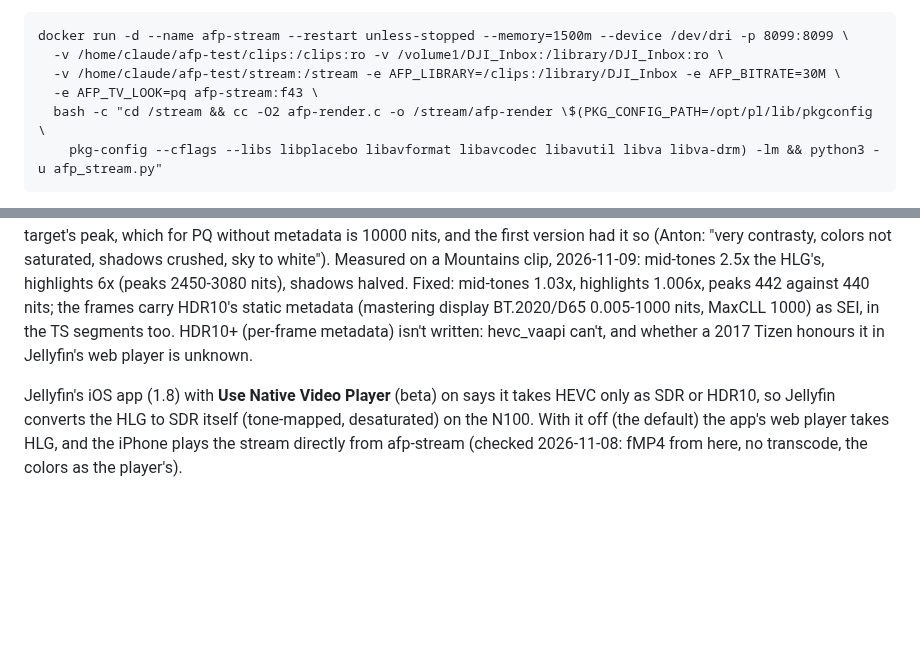
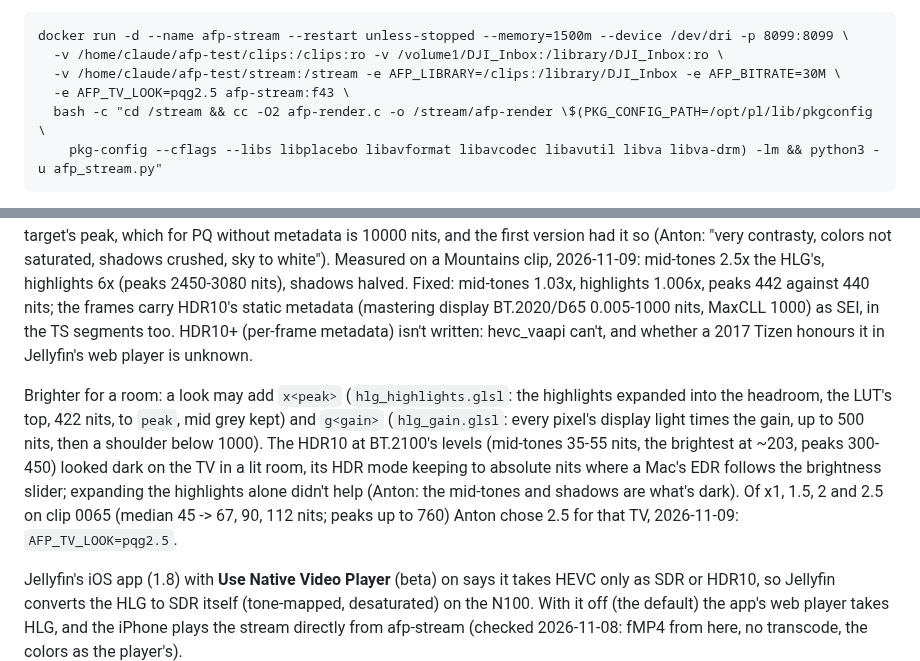
Before and after one commit to anton-belkin/ActionFootagePlayer, a Markdown page: tools/stream/README.md, 2 parts joined by grey strips. GitHub-like rendering; blank space fills up the shorter version.

Commit message:
README: the TV's look is HDR10 at x2.5 (Anton's choice of four)
Co-Authored-By: Claude Opus 5.5 <noreply@anthropic.com>

```diff
--- a/tools/stream/README.md
+++ b/tools/stream/README.md
@@ -41,7 +41,7 @@ On the NAS (2026-11-07), in `~claude/afp-test/stream`: `gyroflow-gpu-table` buil
     docker run -d --name afp-stream --restart unless-stopped --memory=1500m --device /dev/dri -p 8099:8099 \
       -v /home/claude/afp-test/clips:/clips:ro -v /volume1/DJI_Inbox:/library/DJI_Inbox:ro \
       -v /home/claude/afp-test/stream:/stream -e AFP_LIBRARY=/clips:/library/DJI_Inbox -e AFP_BITRATE=30M \
-      -e AFP_TV_LOOK=pq afp-stream:f43 \
+      -e AFP_TV_LOOK=pqg2.5 afp-stream:f43 \
       bash -c "cd /stream && cc -O2 afp-render.c -o /stream/afp-render \$(PKG_CONFIG_PATH=/opt/pl/lib/pkgconfig \
         pkg-config --cflags --libs libplacebo libavformat libavcodec libavutil libva libva-drm) -lm && python3 -u afp_stream.py"
 
@@ -128,6 +128,14 @@ contrasty, colors not saturated, shadows crushed, sky to white"). Measured on a
 1000) as SEI, in the TS segments too. HDR10+ (per-frame metadata) isn't written: hevc_vaapi can't, and whether a 2017
 Tizen honours it in Jellyfin's web player is unknown.
 
+Brighter for a room: a look may add `x<peak>` (`hlg_highlights.glsl`: the highlights expanded into the headroom, the
+LUT's top, 422 nits, to `peak`, mid grey kept) and `g<gain>` (`hlg_gain.glsl`: every pixel's display light times the
+gain, up to 500 nits, then a shoulder below 1000). The HDR10 at BT.2100's levels (mid-tones 35-55 nits, the brightest
+at ~203, peaks 300-450) looked dark on the TV in a lit room, its HDR mode keeping to absolute nits where a Mac's EDR
+follows the brightness slider; expanding the highlights alone didn't help (Anton: the mid-tones and shadows are what's
+dark). Of x1, 1.5, 2 and 2.5 on clip 0065 (median 45 -> 67, 90, 112 nits; peaks up to 760) Anton chose 2.5 for that TV,
+2026-11-09: `AFP_TV_LOOK=pqg2.5`.
+
 Jellyfin's iOS app (1.8) with **Use Native Video Player** (beta) on says it takes HEVC only as SDR or HDR10, so
 Jellyfin converts the HLG to SDR itself (tone-mapped, desaturated) on the N100. With it off (the default) the app's
 web player takes HLG, and the iPhone plays the stream directly from afp-stream (checked 2026-11-08: fMP4 from here, no
```
